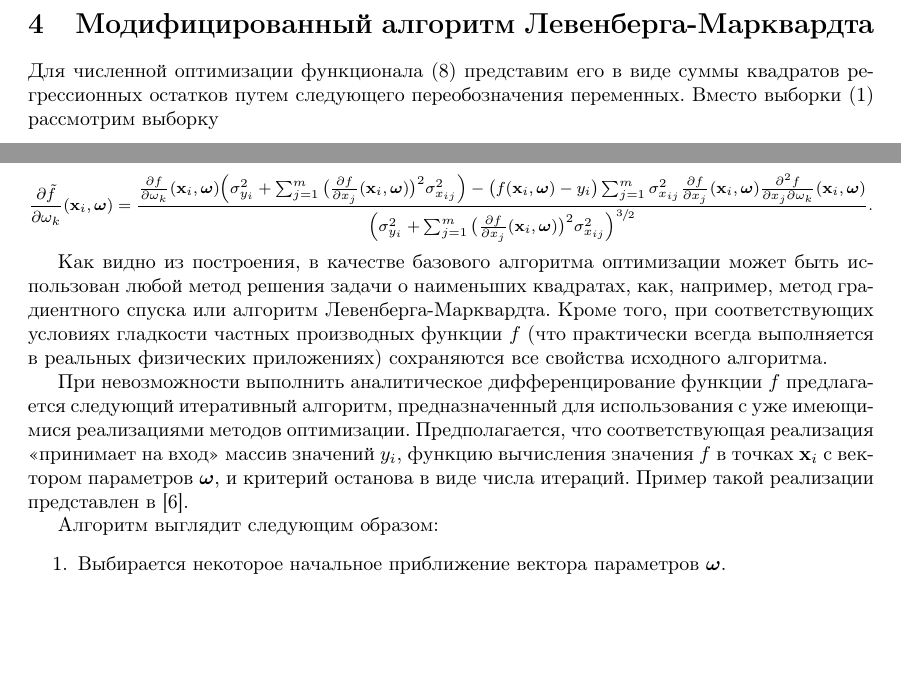
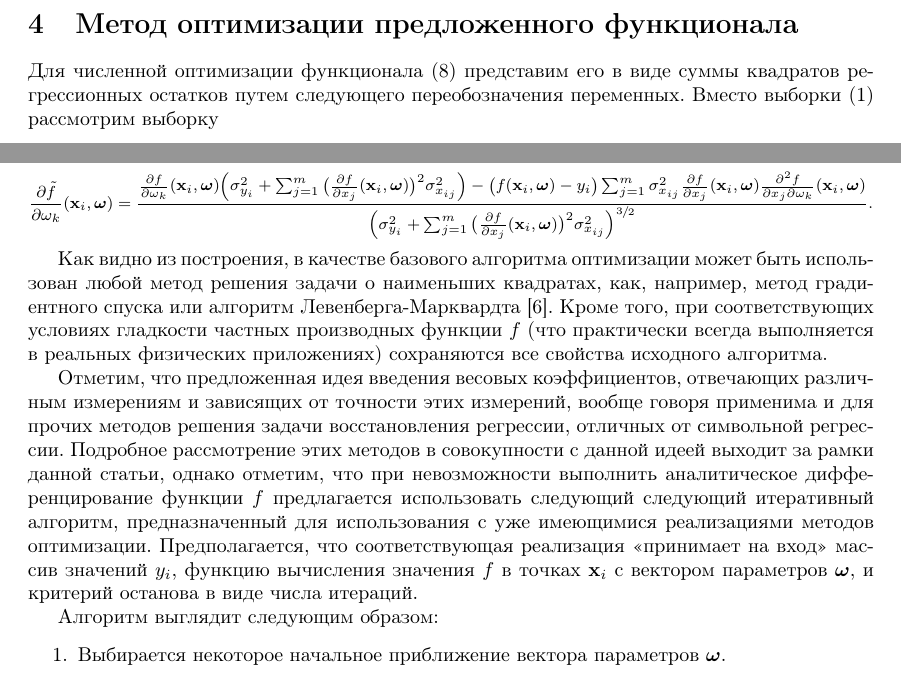
Before and after one commit to 0xd34df00d/RefractOptics, a LaTeX paper (doc/Rudoy2014LevMar.tex): two parts of page 5 of 12, joined at a grey line, cut at the place of the change, the shorter picture padded with empty space. Compiled offline with pdfLaTeX.

Commit message:
[2014LevMar] Better paragraph about non-differentiable functions.

```diff
--- a/doc/Rudoy2014LevMar.tex
+++ b/doc/Rudoy2014LevMar.tex
@@ -361,7 +361,7 @@ $(x, f(x, \bomega))$ на кривой, описываемой регресси
 	среднеквадратичной ошибки.
 \end{itemize}
 
-\section{Модифицированный алгоритм Левенберга-Марквардта}
+\section{Метод оптимизации предложенного функционала}
 
 Для численной оптимизации функционала \eqref{eq:s} представим его в виде
 суммы квадратов регрессионных остатков путем следующего переобозначения переменных.
@@ -394,17 +394,22 @@ $\tilde{\mathbf{x}}_i = \{ \mathbf{x}_i, y_i \}$~--- исходный векто
 
 Как видно из построения, в качестве базового алгоритма оптимизации может
 быть использован любой метод решения задачи о наименьших квадратах, как, например,
-метод градиентного спуска или алгоритм Левенберга-Марквардта. Кроме того, при
+метод градиентного спуска или алгоритм Левенберга-Марквардта\cite{dlib09}. Кроме того, при
 соответствующих условиях гладкости частных производных функции $f$ (что практически
 всегда выполняется в реальных физических приложениях) сохраняются все свойства
 исходного алгоритма.
 
-При невозможности выполнить аналитическое дифференцирование функции $f$ предлагается
+Отметим, что предложенная идея введения весовых коэффициентов, отвечающих различным
+измерениям и зависящих от точности этих измерений, вообще говоря применима и для
+прочих методов решения задачи восстановления регрессии, отличных от символьной регрессии.
+Подробное рассмотрение этих методов в совокупности с данной идеей выходит за рамки
+данной статьи, однако отметим, что при невозможности выполнить аналитическое
+дифференцирование функции $f$ предлагается использовать следующий
 следующий итеративный алгоритм, предназначенный для использования с уже имеющимися
 реализациями методов оптимизации. Предполагается, что соответствующая реализация
 <<принимает на вход>> массив значений $y_i$,
 функцию вычисления значения $f$ в точках $\mathbf{x}_i$ с вектором параметров $\bomega$,
-и критерий останова в виде числа итераций. Пример такой реализации представлен в \cite{dlib09}.
+и критерий останова в виде числа итераций.
 
 Алгоритм выглядит следующим образом:
 \begin{enumerate}
```
